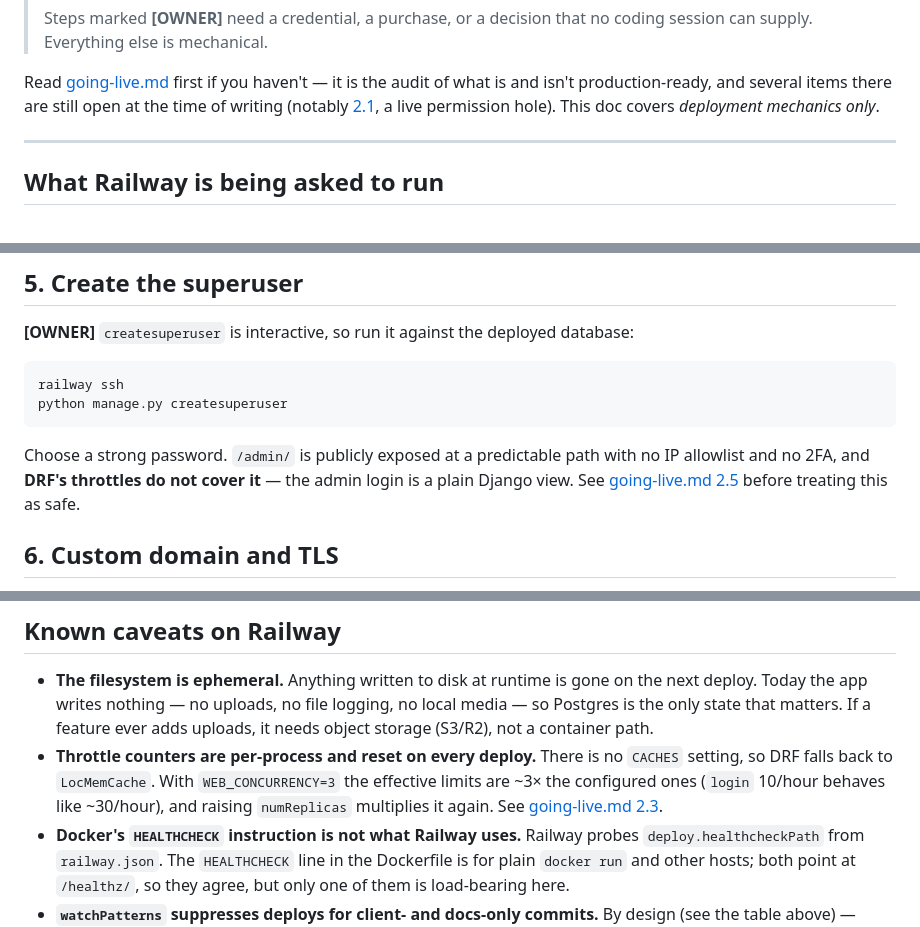
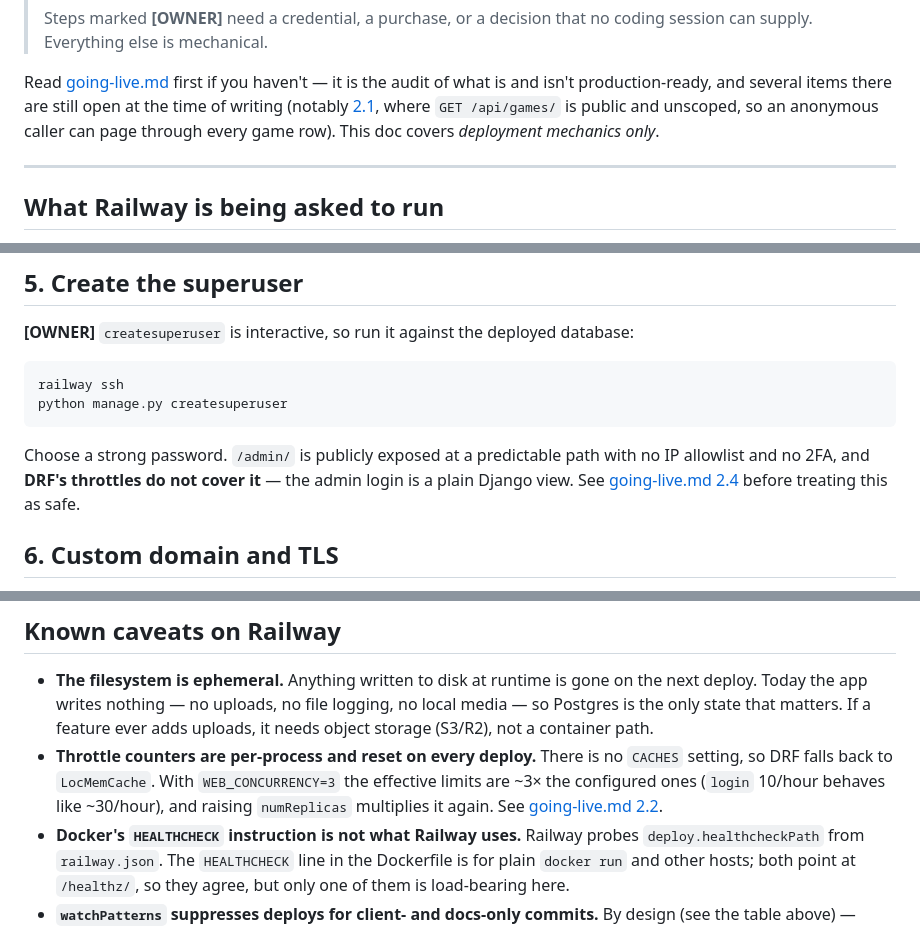
Before and after one commit to magicdevereaux/the-best-backgammon-app, a Markdown page: docs/operations/railway-deploy.md, 3 parts joined by grey strips. GitHub-like rendering.

Commit message:
docs: fix stale going-live.md cross-references in the Railway runbook
The 2026-07-31 re-audit renumbered going-live.md; three pointers in the runbook
went stale with it.

- intro: stopped describing the deleted-account seat hole as live (fixed in 7a8bab9) and repointed at the real §2.1, `GET /api/games/` being public and unscoped
- superuser step: admin exposure §2.5 → §2.4
- caveats: per-process throttle counters §2.3 → §2.2

The other five cross-references were swept and are correct.

```diff
--- a/docs/operations/railway-deploy.md
+++ b/docs/operations/railway-deploy.md
@@ -14,8 +14,9 @@ that tells you it actually worked.
 
 Read [going-live.md](going-live.md) first if you haven't — it is the audit of
 what is and isn't production-ready, and several items there are still open at
-the time of writing (notably [2.1](going-live.md#21-a-deleted-accounts-seat-becomes-an-anonymous-playable-guest-seat),
-a live permission hole). This doc covers *deployment mechanics only*.
+the time of writing (notably [2.1](going-live.md#21-get-apigames-is-still-public-and-unscoped),
+where `GET /api/games/` is public and unscoped, so an anonymous caller can page
+through every game row). This doc covers *deployment mechanics only*.
 
 ---
 
@@ -227,7 +228,7 @@ python manage.py createsuperuser
 Choose a strong password. `/admin/` is publicly exposed at a predictable path
 with no IP allowlist and no 2FA, and **DRF's throttles do not cover it** — the
 admin login is a plain Django view. See
-[going-live.md 2.5](going-live.md#25-django-admin-is-publicly-exposed-at-a-predictable-path)
+[going-live.md 2.4](going-live.md#24-django-admin-is-publicly-exposed-at-a-predictable-path)
 before treating this as safe.
 
 ## 6. Custom domain and TLS
@@ -361,7 +362,7 @@ network timeout — so set it to the full `https://api.example.com`. Details in
   `WEB_CONCURRENCY=3` the effective limits are ~3× the configured ones
   (`login` 10/hour behaves like ~30/hour), and raising `numReplicas` multiplies
   it again. See
-  [going-live.md 2.3](going-live.md#23-throttle-counters-are-per-process).
+  [going-live.md 2.2](going-live.md#22-throttle-counters-are-per-process).
 - **Docker's `HEALTHCHECK` instruction is not what Railway uses.** Railway
   probes `deploy.healthcheckPath` from `railway.json`. The `HEALTHCHECK` line in
   the Dockerfile is for plain `docker run` and other hosts; both point at
```
